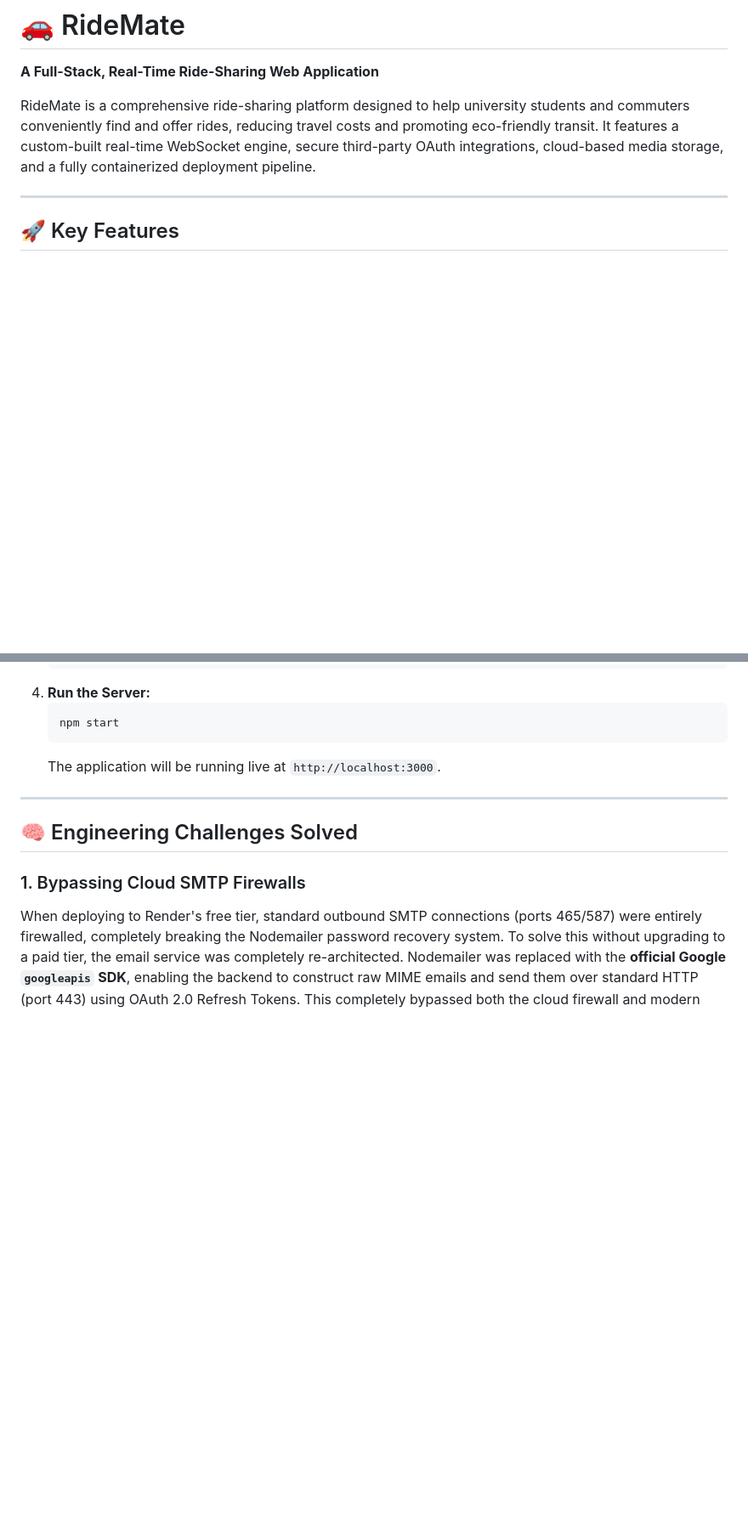
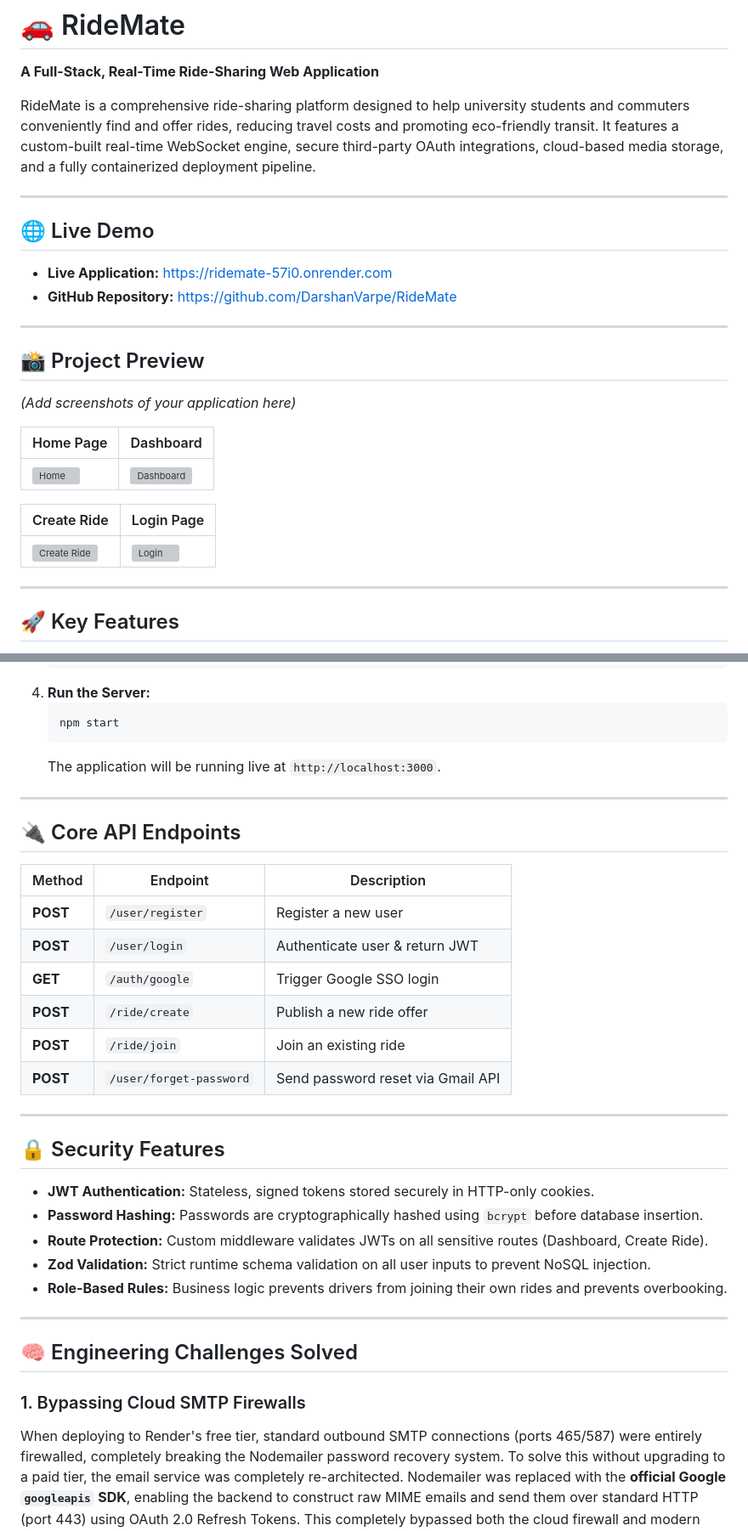
Before and after one commit to DarshanVarpe/RIDEMATE, a Markdown page: README.md, 2 parts joined by grey strips. Shown at 85% size. Drawn GitHub-style; blank space fills up the shorter version; grey boxes are pictures that could not be loaded.

```diff
--- a/README.md
+++ b/README.md
@@ -2,6 +2,26 @@
 **A Full-Stack, Real-Time Ride-Sharing Web Application**
 
 RideMate is a comprehensive ride-sharing platform designed to help university students and commuters conveniently find and offer rides, reducing travel costs and promoting eco-friendly transit. It features a custom-built real-time WebSocket engine, secure third-party OAuth integrations, cloud-based media storage, and a fully containerized deployment pipeline.
+
+---
+
+## 🌐 Live Demo
+
+- **Live Application:** [https://ridemate-57i0.onrender.com](https://ridemate-57i0.onrender.com)
+- **GitHub Repository:** [https://github.com/DarshanVarpe/RideMate](https://github.com/DarshanVarpe/RideMate)
+
+---
+
+## 📸 Project Preview
+*(Add screenshots of your application here)*
+
+| Home Page | Dashboard |
+| --- | --- |
+| ![Home](https://via.placeholder.com/400x250?text=Home+Page+Screenshot) | ![Dashboard](https://via.placeholder.com/400x250?text=Dashboard+Screenshot) |
+
+| Create Ride | Login Page |
+| --- | --- |
+| ![Create Ride](https://via.placeholder.com/400x250?text=Create+Ride+Screenshot) | ![Login](https://via.placeholder.com/400x250?text=Login+Page+Screenshot) |
 
 ---
 
@@ -68,6 +119,29 @@ RideMate is built on a modified **MERN** stack, adhering strictly to the **MVC (
 
 ---
 
+## 🔌 Core API Endpoints
+
+| Method | Endpoint | Description |
+| --- | --- | --- |
+| **POST** | `/user/register` | Register a new user |
+| **POST** | `/user/login` | Authenticate user & return JWT |
+| **GET** | `/auth/google` | Trigger Google SSO login |
+| **POST** | `/ride/create` | Publish a new ride offer |
+| **POST** | `/ride/join` | Join an existing ride |
+| **POST** | `/user/forget-password` | Send password reset via Gmail API |
+
+---
+
+## 🔒 Security Features
+
+- **JWT Authentication:** Stateless, signed tokens stored securely in HTTP-only cookies.
+- **Password Hashing:** Passwords are cryptographically hashed using `bcrypt` before database insertion.
+- **Route Protection:** Custom middleware validates JWTs on all sensitive routes (Dashboard, Create Ride).
+- **Zod Validation:** Strict runtime schema validation on all user inputs to prevent NoSQL injection.
+- **Role-Based Rules:** Business logic prevents drivers from joining their own rides and prevents overbooking.
+
+---
+
 ## 🧠 Engineering Challenges Solved
 
 ### 1. Bypassing Cloud SMTP Firewalls
```
Also changed, not shown: other parts of README.md (+48 -4 lines).
